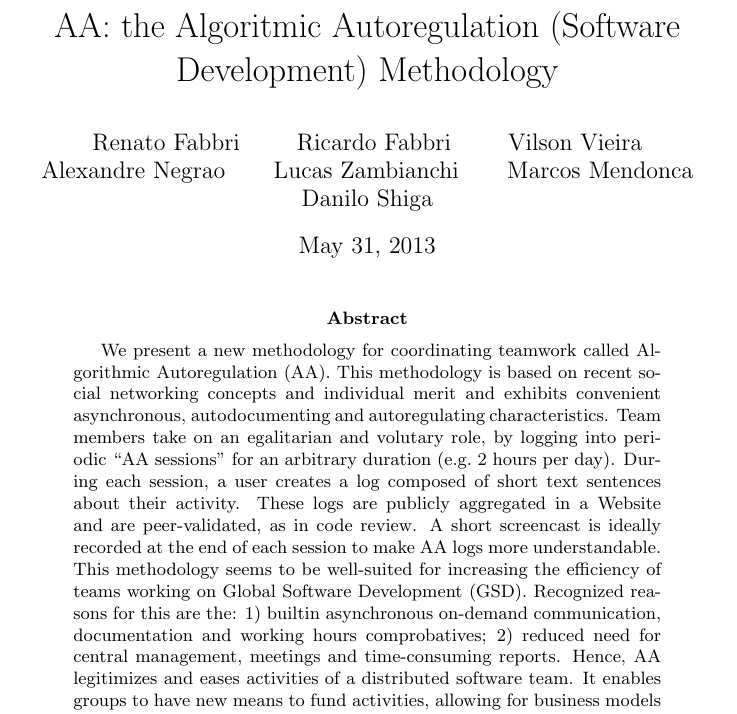
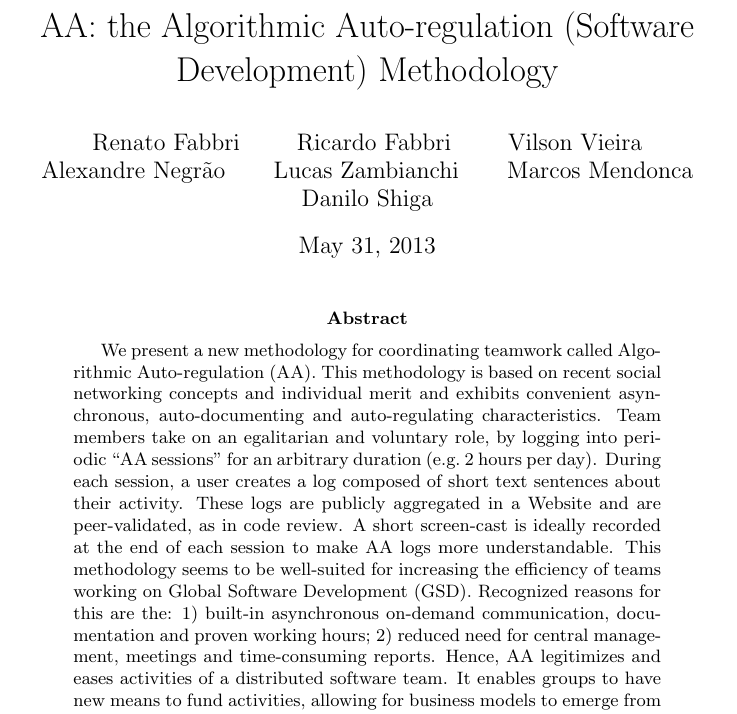
Before and after one commit to rfabbri/paaper, a LaTeX paper (paper.tex, which reads front-matter.tex): part of page 1 of 10, cut so that both start at the same text. Compiled offline with pdfLaTeX.

Commit message:
minor fix in abstract

```diff
--- a/front-matter.tex
+++ b/front-matter.tex
@@ -1,9 +1,9 @@
 \title{
-    AA: the Algoritmic Autoregulation (Software Development) Methodology
+    AA: the Algorithmic Auto-regulation (Software Development) Methodology
 }
 
 \author{%
-Renato~Fabbri \and Ricardo~Fabbri \and Vilson Vieira \and Alexandre Negrao \and Lucas Zambianchi
+Renato~Fabbri \and Ricardo~Fabbri \and Vilson Vieira \and Alexandre Negr\~{a}o \and Lucas Zambianchi
 \and Marcos Mendonca \and Danilo Shiga
 }
 
@@ -11,26 +11,23 @@ Renato~Fabbri \and Ricardo~Fabbri \and Vilson Vieira \and Alexandre Negrao \and
 %\thispagestyle{empty}
 
 \begin{abstract}
-We present a new methodology for coordinating
-teamwork called Algorithmic Autoregulation (AA). This methodology is based on recent social networking concepts and individual merit and exhibits convenient asynchronous, autodocumenting and autoregulating characteristics. Team
-members take on an egalitarian and volutary role, by logging into
-periodic ``AA sessions'' for an arbitrary duration (e.g.\ 2 hours per day).
-During each session, a user creates a log composed of short text sentences
-about their activity. These logs are
-publicly aggregated in a Website and are peer-validated, as in code
-review. A short screencast is ideally recorded at the end of each session to make
-AA logs more understandable. This methodology seems to be well-suited for
-increasing the efficiency of teams working on
-Global Software Development (GSD). Recognized reasons for this are
-the: 1) builtin asynchronous
-on-demand communication, documentation and working hours comprobatives;
-2) reduced need for central management,
-meetings and time-consuming reports. Hence, AA
-legitimizes and eases activities of a distributed software team.  It
-enables groups to have new means to fund activities,
-allowing for business models to emerge from
-distributed software development. AA is proposed,
-at it's core, as a way of having self-replicating hacker initiatives. These claims are
-discussed in a real case-study of a distributed free software
-hacker team called Lab Macambira.
+We present a new methodology for coordinating teamwork called Algorithmic
+Auto-regulation (AA). This methodology is based on recent social networking
+concepts and individual merit and exhibits convenient asynchronous,
+auto-documenting and auto-regulating characteristics. Team members take on an
+egalitarian and voluntary role, by logging into periodic ``AA sessions'' for an
+arbitrary duration (e.g.\ 2 hours per day).  During each session, a user creates
+a log composed of short text sentences about their activity. These logs are
+publicly aggregated in a Website and are peer-validated, as in code review. A
+short screen-cast is ideally recorded at the end of each session to make AA logs
+more understandable. This methodology seems to be well-suited for increasing the
+efficiency of teams working on Global Software Development (GSD). Recognized
+reasons for this are the: 1) built-in asynchronous on-demand communication,
+documentation and proven working hours; 2) reduced need for central management,
+meetings and time-consuming reports. Hence, AA legitimizes and eases activities
+of a distributed software team.  It enables groups to have new means to fund
+activities, allowing for business models to emerge from distributed software
+development. AA is proposed, at it's core, as a way of having self-replicating
+hacker initiatives. These claims are discussed in a real case-study of a
+distributed free software hacker team called Lab Macambira.
 \end{abstract}
```
